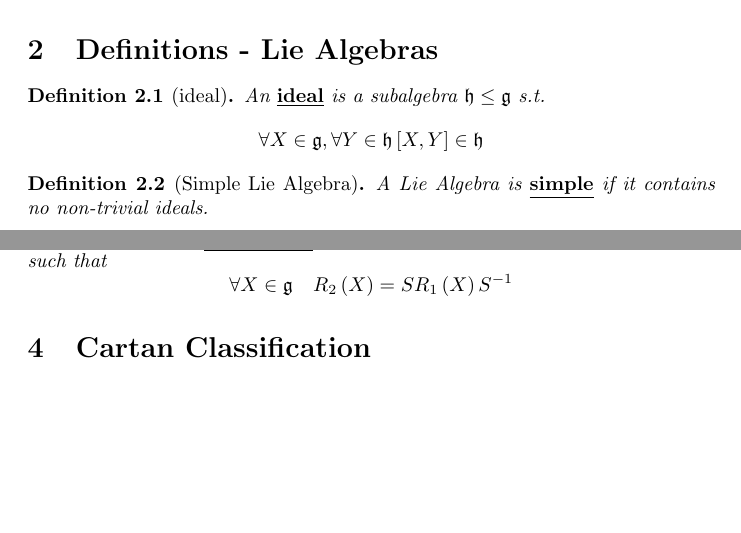
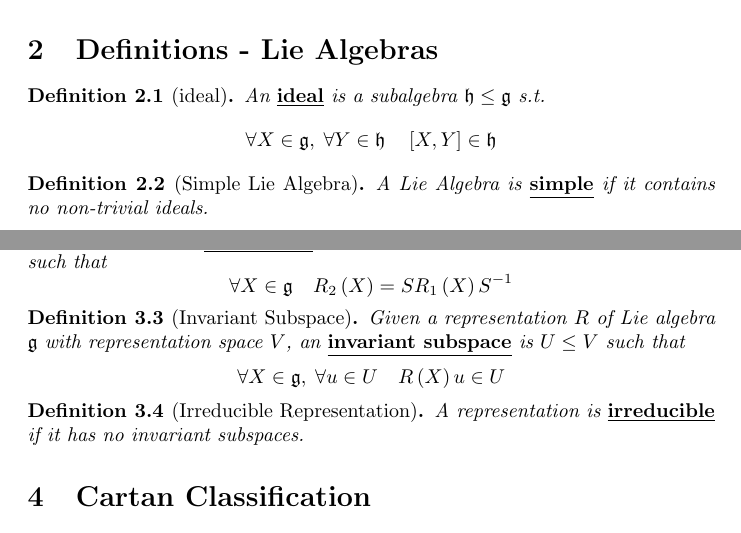
Before and after one commit to DisneyHogg/Notes, a LaTeX document (Symmetries, Fields, and Particles/Source.tex): two parts of pages 1 and 2 of 2, joined at a grey line, cut so that both start at the same text, the shorter picture padded with empty space. Compiled offline with pdfLaTeX.

Commit message:
Continuing updates

```diff
--- a/Symmetries, Fields, and Particles/Source.tex
+++ b/Symmetries, Fields, and Particles/Source.tex
@@ -39,7 +39,7 @@ A brief overview of some key ideas concepts and facts that I find useful in revi
 \begin{definition}[ideal]
 An \bam{ideal} is a subalgebra $\mf{h} \leq \mf{g}$ s.t.
 \[
-\forall X\in\mf{g}, \forall Y\in\mf{h} \comm[X]{Y}\in\mf{h}
+\forall X\in\mf{g}, \; \forall Y\in\mf{h} \quad  \comm[X]{Y}\in\mf{h}
 \]
 \end{definition}
 
@@ -105,6 +105,17 @@ Two representations $R_1$, $R_2$ of a Lie algbera $\mf{g}$ are \bam{isomorphic},
 \]
 \end{definition}
 
+\begin{definition}[Invariant Subspace]
+Given a representation $R$ of Lie algebra $\mf{g}$ with representation space $V$, an \bam{invariant subspace} is $U\leq V$ such that
+\[
+\forall X\in\mf{g}, \; \forall u\in U \quad R\left(X\right)u\in U
+\]
+\end{definition}
+
+\begin{definition}[Irreducible Representation]
+A representation is \bam{irreducible} if it has no invariant subspaces.
+\end{definition}
+
 %%%%%%%%%%%%%%%%%%%%%%%%%%%%%%%%%%%%%%%%%%%%%%%%%%%%%%%%
 
 \section{Cartan Classification}
```
